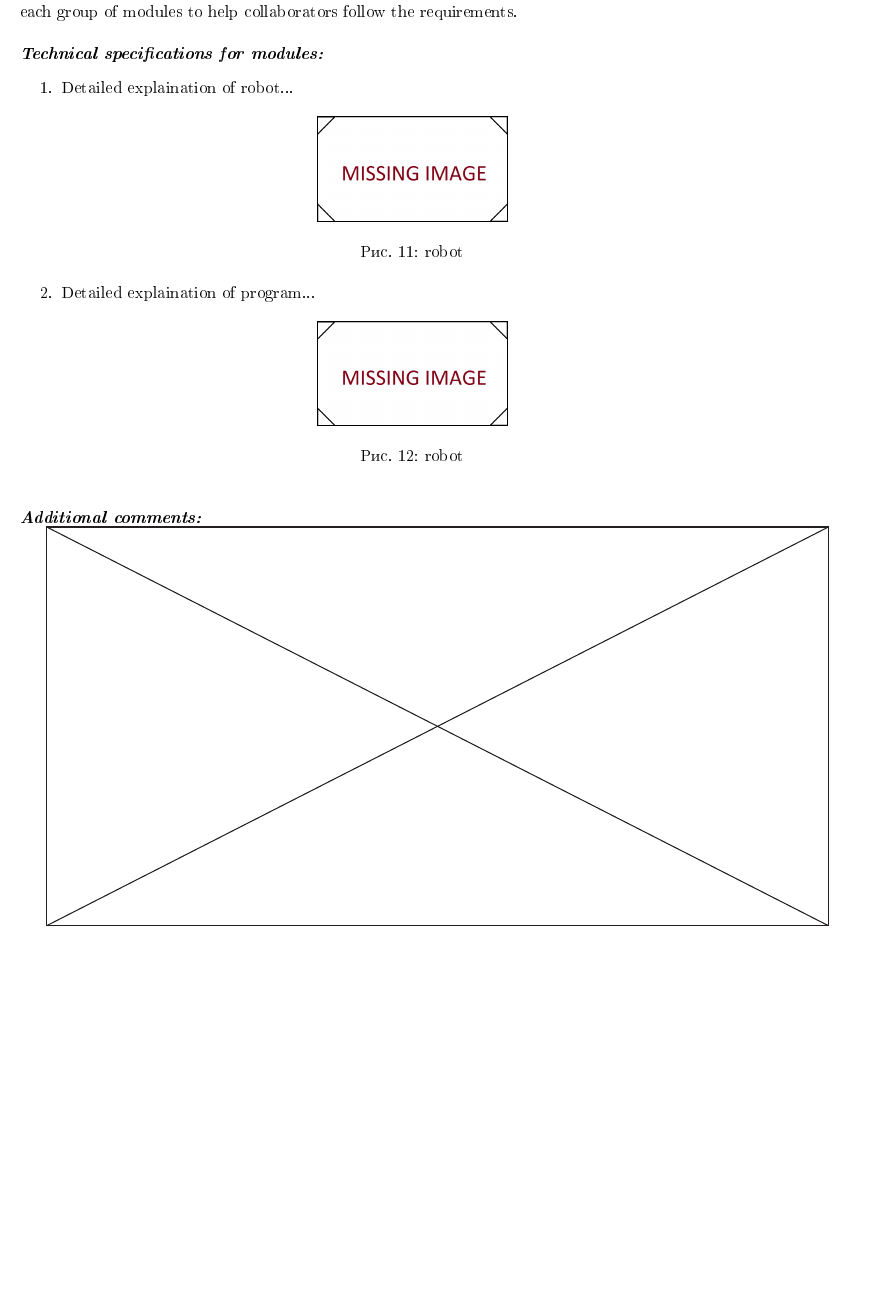
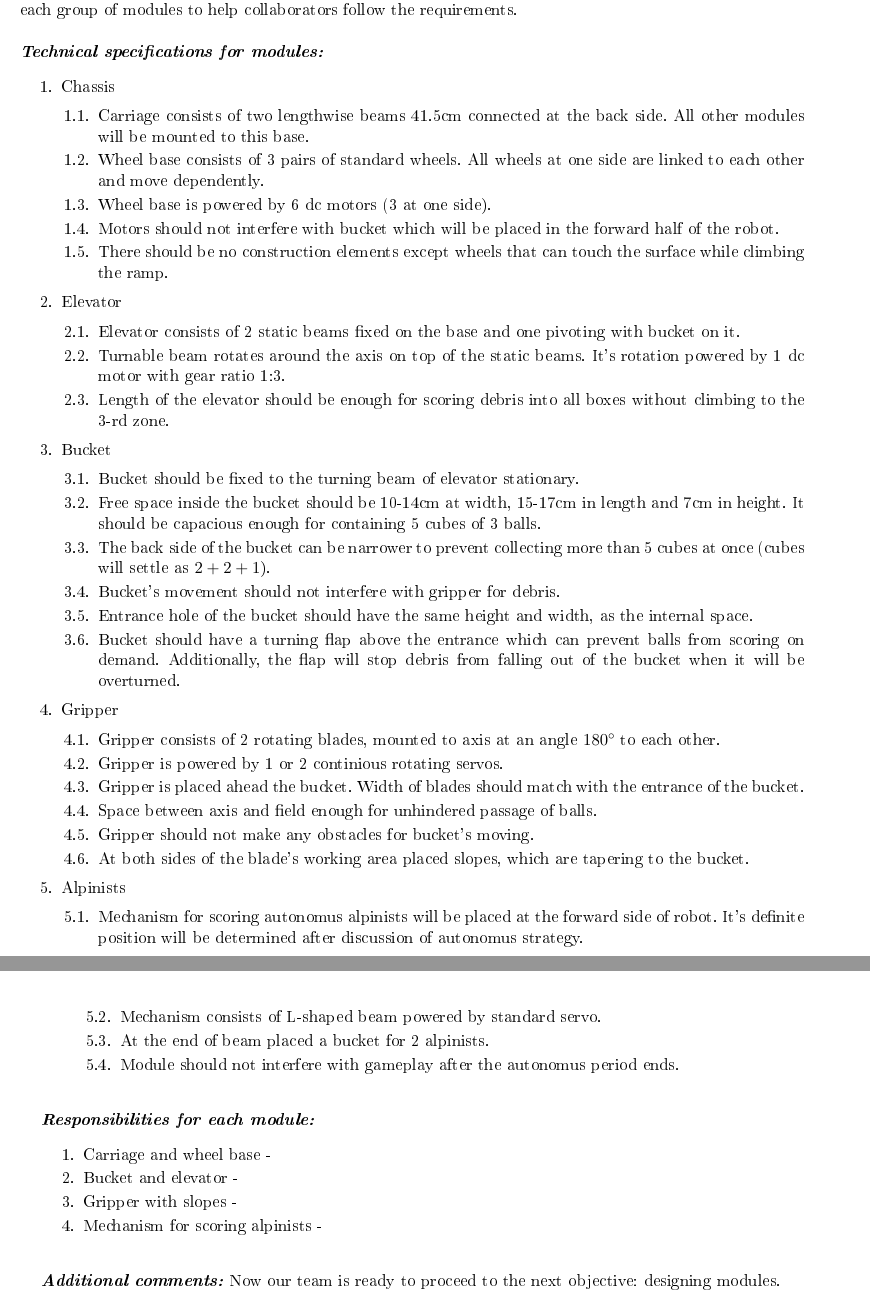
Before and after one commit to PML30robot/pml30-team, a LaTeX document (tech_doc_L.tex, which reads days_L/01.10.2015/01.10.2015.tex, days_L/03.10.2015/03.10.2015.tex, days_L/24.09.2015/24.09.2015.tex): part of page 10 of 11 before the commit and two parts of pages 10 and 11 of 12 after it, the two joined at a grey line, cut so that both start at the same text, the shorter picture padded with empty space. The pictures show the PDF file tech_doc_L.pdf that the author committed with the source.

Commit message:
Technical specifications for simple robot

```diff
--- a/days_L/01.10.2015/01.10.2015.tex
+++ b/days_L/01.10.2015/01.10.2015.tex
@@ -3,4 +3,5 @@
 	\textit{\textbf{Preview:}} The purpose for current meeting was creating structural layout of the robot in CAD Creo Parametric 3.0.\newline \newline
   \textit{\textbf{Detailed explaination:}}
   \begin{enumerate*}
-  	\item Detailed explaination of robot...
+  	\item We made a structural model of the robot. The whole construction was divided into particular modules. They are:
+  	\begin{enumerate*}
@@ -7,12 +16,5 @@
+  		\item MSA - mechanism for scoring autonomus alpinists.
+  	\end{enumerate*}
   	\begin{figure}[H]
   		\begin{minipage}[h]{1\linewidth}
-  			\center{\includegraphics[scale=0.2]{00.00.2015/images/01}}
-  			\caption{robot}
-  		\end{minipage}
-  	\end{figure}
-
-  	\item Detailed explaination of program...
-  	\begin{figure}[H]
-  		\begin{minipage}[h]{1\linewidth}
-  			\center{\includegraphics[scale=0.2]{00.00.2015/images/02}}
-  			\caption{robot}
+  			\center{\includegraphics[scale=0.5]{00.00.2015/images/01}}
--- a/days_L/03.10.2015/03.10.2015.tex
+++ b/days_L/03.10.2015/03.10.2015.tex
@@ -3,25 +3,86 @@
 	\textit{\textbf{Preview:}} The purpose for current meeting was to divide all construction works into 4 groups (one group for one teammate) to provide elaborating modules in parallel. After that, we wrote technical specification for each group of modules to help collaborators follow the requirements. \newline \newline
 	\textit{\textbf{Technical specifications for modules:}}
   \begin{enumerate*}
-  	\item Detailed explaination of robot...
-  	\begin{figure}[H]
-  		\begin{minipage}[h]{1\linewidth}
-  			\center{\includegraphics[scale=0.2]{00.00.2015/images/01}}
-  			\caption{robot}
-  		\end{minipage}
-  	\end{figure}
+  	\item Chassis
+  	\begin{enumerate*}
+  		\item Carriage consists of two lengthwise beams 41.5cm connected at the back side. All other modules will be mounted to this base.
 
-  	\item Detailed explaination of program...
-  	\begin{figure}[H]
-  		\begin{minipage}[h]{1\linewidth}
-  			\center{\includegraphics[scale=0.2]{00.00.2015/images/02}}
-  			\caption{robot}
-  		\end{minipage}
-  	\end{figure}
+  		\item Wheel base consists of 3 pairs of standard wheels. All wheels at one side are linked to each other and move dependently.
+
+  		\item Wheel base is powered by 6 dc motors (3 at one side).
+
+  		\item Motors should not interfere with bucket which will be placed in the forward half of the robot.
+
+  		\item There should be no construction elements except wheels that can touch the surface while climbing the ramp.
+
+  	\end{enumerate*}
+
+  	\item Elevator
+  	\begin{enumerate*}
+  		\item Elevator consists of 2 static beams fixed on the base and one pivoting with bucket on it.
+
+  		\item Turnable beam rotates around the axis on top of the static beams. It's rotation powered by 1 dc motor with gear ratio 1:3.
+
+  		\item Length of the elevator should be enough for scoring debris into all boxes without climbing to the 3-rd zone.
+  	\end{enumerate*}
+
+  	\item Bucket
+  	\begin{enumerate*}
+  		\item Bucket should be fixed to the turning beam of elevator stationary.
+
+  		\item Free space inside the bucket should be 10-14cm at width, 15-17cm in length and 7cm in height. It should be capacious enough for containing 5 cubes of 3 balls.
+
+  		\item The back side of the bucket can be narrower to prevent collecting more than 5 cubes at once (cubes will settle as $2+2+1$).
+
+  		\item Bucket's movement should not interfere with gripper for debris.
+
+
+  		\item Entrance hole of the bucket should have the same height and width, as the internal space.
+
+  		\item Bucket should have a turning flap above the entrance which can prevent balls from scoring on demand. Additionally, the flap will stop debris from falling out of the bucket when it will be overturned.
+  	\end{enumerate*}
+
+  	\item Gripper
+  	\begin{enumerate*}
+  		\item Gripper consists of 2 rotating blades, mounted to axis at an angle $180^{\circ}$ to each other.
+
+  		\item Gripper is powered by 1 or 2 continious rotating servos.
+
+  		\item Gripper is placed ahead the bucket. Width of blades should match with the entrance of the bucket.
+
+  		\item Space between axis and field enough for unhindered passage of balls.
+
+  		\item Gripper should not make any obstacles for bucket's moving.
+
+  		\item At both sides of the blade's working area placed slopes, which are tapering to the bucket.
+  	\end{enumerate*}
+
+  	\item Alpinists
+  	\begin{enumerate*}
+  		\item Mechanism for scoring autonomus alpinists will be placed at the forward side of robot. It's definite position will be determined after discussion of autonomus strategy.
+
+  		\item Mechanism consists of L-shaped beam powered by standard servo.
+
+  		\item At the end of beam placed a bucket for 2 alpinists.
+
+  		\item Module should not interfere with gameplay after the autonomus period ends.
+  	\end{enumerate*}
 
   \end{enumerate*}
 
    \newline
-  \textit{\textbf{Additional comments:}}
+  \textit{\textbf{Responsibilities for each module:}}
+  \begin{enumerate*}
+  	\item Carriage and wheel base -
+
+  	\item Bucket and elevator -
+
+  	\item Gripper with slopes -
+
+  	\item Mechanism for scoring alpinists -
+  \end{enumerate*}
+
+   \newline
+  \textit{\textbf{Additional comments:}} Now our team is ready to proceed to the next objective: designing modules.
 
 \fillpage
--- a/days_L/24.09.2015/24.09.2015.tex
+++ b/days_L/24.09.2015/24.09.2015.tex
@@ -31,16 +31,15 @@
    \newline
   \textit{\textbf{Detailed explaination:}}
   \begin{enumerate*}
-  	\item Detailed explaination of robot...
+  	\item Detailed explaination...
   	\begin{figure}[H]
   		\begin{minipage}[h]{1\linewidth}
   			\center{\includegraphics[scale=0.2]{00.00.2015/images/01}}
-  			\caption{robot}
+  			\caption{}
   		\end{minipage}
   	\end{figure}
 
-  	\item Detailed explaination of program...
+  	\item Detailed explaination...
   	\begin{figure}[H]
   		\begin{minipage}[h]{1\linewidth}
   			\center{\includegraphics[scale=0.2]{00.00.2015/images/02}}
-  			\caption{robot}
--- a/days_L/26.09.2015/26.09.2015.tex
+++ b/days_L/26.09.2015/26.09.2015.tex
@@ -27,16 +27,15 @@
    \newline
   \textit{\textbf{Detailed explaination:}}
   \begin{enumerate*}
-  	\item Detailed explaination of robot...
+  	\item Detailed explaination...
   	\begin{figure}[H]
   		\begin{minipage}[h]{1\linewidth}
   			\center{\includegraphics[scale=0.2]{00.00.2015/images/01}}
-  			\caption{robot}
+  			\caption{}
   		\end{minipage}
   	\end{figure}
 
-  	\item Detailed explaination of program...
+  	\item Detailed explaination...
   	\begin{figure}[H]
   		\begin{minipage}[h]{1\linewidth}
   			\center{\includegraphics[scale=0.2]{00.00.2015/images/02}}
-  			\caption{robot}
--- a/days_L/28.09.2015/28.09.2015.tex
+++ b/days_L/28.09.2015/28.09.2015.tex
@@ -23,16 +23,15 @@
    \newline
   \textit{\textbf{Detailed explaination:}}
   \begin{enumerate*}
-  	\item Detailed explaination of robot...
+  	\item Detailed explaination...
   	\begin{figure}[H]
   		\begin{minipage}[h]{1\linewidth}
   			\center{\includegraphics[scale=0.2]{00.00.2015/images/01}}
-  			\caption{robot}
+  			\caption{}
   		\end{minipage}
   	\end{figure}
 
-  	\item Detailed explaination of program...
+  	\item Detailed explaination...
   	\begin{figure}[H]
   		\begin{minipage}[h]{1\linewidth}
   			\center{\includegraphics[scale=0.2]{00.00.2015/images/02}}
-  			\caption{robot}
--- a/sessions_L/Concept_discussing_L.tex
+++ b/sessions_L/Concept_discussing_L.tex
@@ -9,6 +9,8 @@
 			\begin{tabular}{|p{0.2\linewidth}|p{0.7\linewidth}|p{0.1\linewidth}|}
 				\hline
 				Module & Solution & Label \\
+				\hline
+				Carriage & U-shaped construstion opened from the front side. & chassis \\
 				\hline
 				Wheel base & 6 standard wheels with 6 DC motors. The center of gravity is between second pair of wheels; corner wheels are equidistant from the center of gravity. & chassis \\
 				\hline
```
Also changed, not shown: tech_doc_H.pdf, tech_doc_L.pdf, days_L/01.10.2015/01.10.2015.tex (11 more changed lines), days_L/24.09.2015/24.09.2015.tex (5 more changed lines), days_L/26.09.2015/26.09.2015.tex (11 more changed lines), days_L/28.09.2015/28.09.2015.tex (9 more changed lines), 6 other files.
